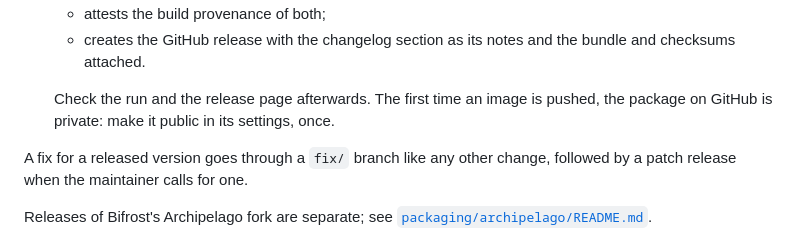
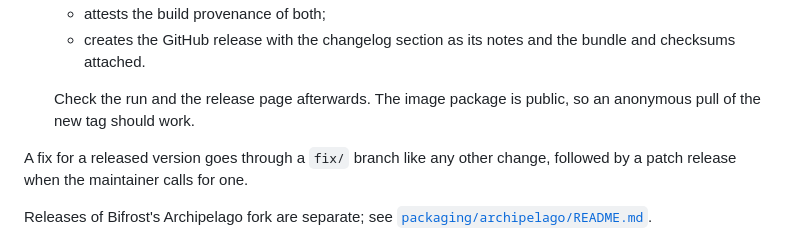
Before and after one commit to vidarrio/bifrost, a Markdown page: CONTRIBUTING.md, the part around the change. Rendered like a GitHub page.

Commit message:
docs: the ghcr.io package is already public

```diff
--- a/CONTRIBUTING.md
+++ b/CONTRIBUTING.md
@@ -237,9 +237,8 @@ To cut release `X.Y.Z`:
    - creates the GitHub release with the changelog section as its notes and
      the bundle and checksums attached.
 
-   Check the run and the release page afterwards. The first time an image is
-   pushed, the package on GitHub is private: make it public in its settings,
-   once.
+   Check the run and the release page afterwards. The image package is
+   public, so an anonymous pull of the new tag should work.
 
 A fix for a released version goes through a `fix/` branch like any other
 change, followed by a patch release when the maintainer calls for one.
```
